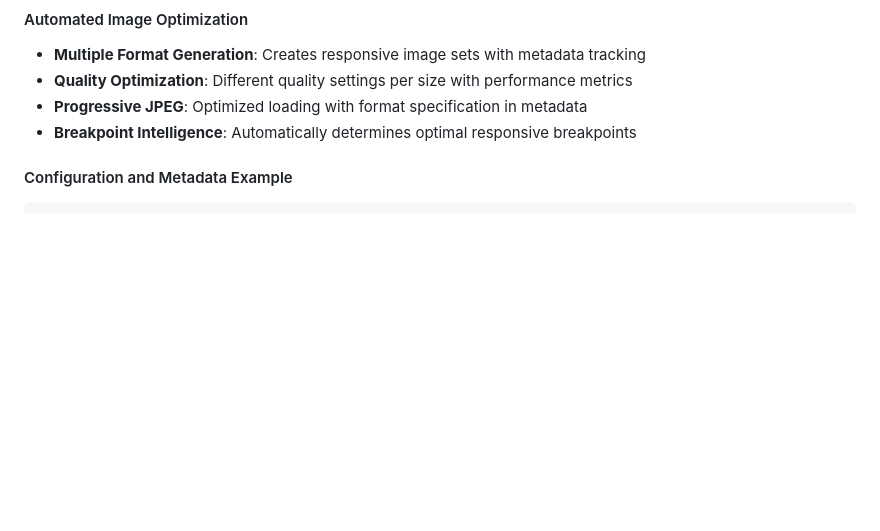
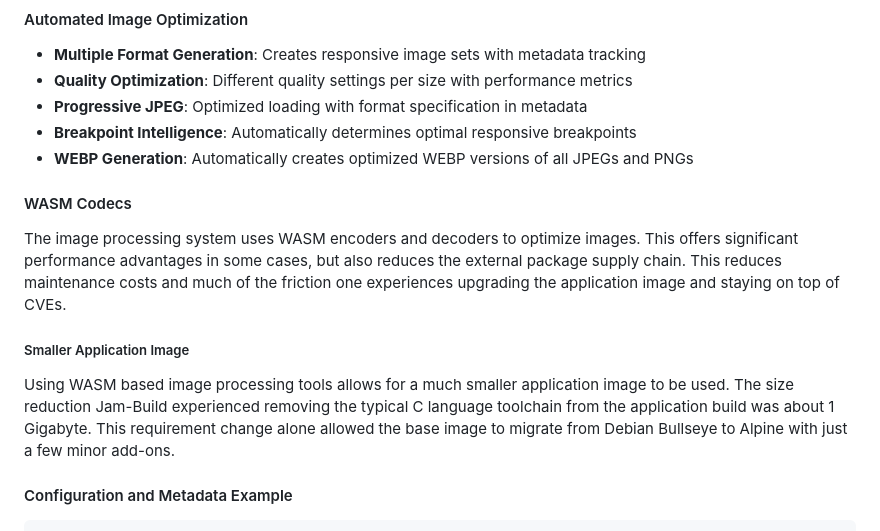
Before and after one commit to localnerve/jam-build, a Markdown page: docs/static-site-generator.md, the part around the change. Rendered like a GitHub page; blank space fills up the shorter version.

````diff
--- a/docs/static-site-generator.md
+++ b/docs/static-site-generator.md
@@ -277,6 +277,13 @@ The captured image metadata powers multiple aspects of the final output. In the
 - **Quality Optimization**: Different quality settings per size with performance metrics
 - **Progressive JPEG**: Optimized loading with format specification in metadata
 - **Breakpoint Intelligence**: Automatically determines optimal responsive breakpoints
+- **WEBP Generation**: Automatically creates optimized WEBP versions of all JPEGs and PNGs
+
+#### WASM Codecs
+The image processing system uses WASM encoders and decoders to optimize images. This offers significant performance advantages in some cases, but also reduces the external package supply chain. This reduces maintenance costs and much of the friction one experiences upgrading the application image and staying on top of CVEs.
+
+##### Smaller Application Image
+Using WASM based image processing tools allows for a much smaller application image to be used. The size reduction Jam-Build experienced removing the typical C language toolchain from the application build was about 1 Gigabyte. This requirement change alone allowed the base image to migrate from Debian Bullseye to Alpine with just a few minor add-ons.
 
 #### Configuration and Metadata Example
 ```javascript
````
Also changed, not shown: README.md (+3 -2 lines).
